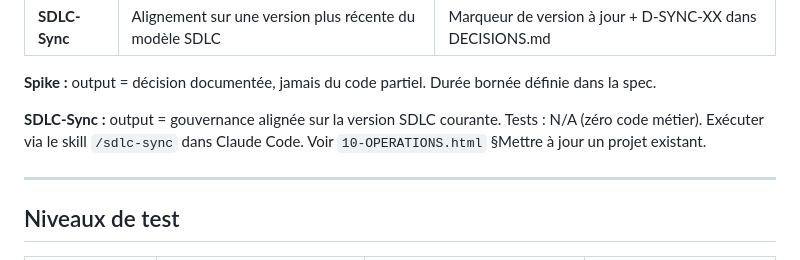
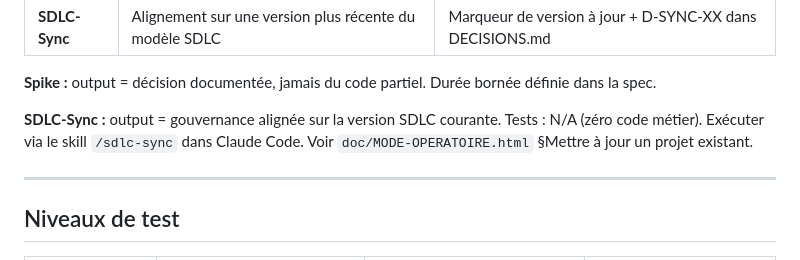
Before and after one commit to laurentGELY/SDLC, a Markdown page: 02-STANDARDS-TEMPLATE.md, the part around one of its changes. Rendered like a GitHub page.

Commit message:
nettoyage references croisées anciens noms de fichiers

```diff
--- a/02-STANDARDS-TEMPLATE.md
+++ b/02-STANDARDS-TEMPLATE.md
@@ -38,7 +38,7 @@
 
 **Spike :** output = décision documentée, jamais du code partiel. Durée bornée définie dans la spec.
 
-**SDLC-Sync :** output = gouvernance alignée sur la version SDLC courante. Tests : N/A (zéro code métier). Exécuter via le skill `/sdlc-sync` dans Claude Code. Voir `10-OPERATIONS.html` §Mettre à jour un projet existant.
+**SDLC-Sync :** output = gouvernance alignée sur la version SDLC courante. Tests : N/A (zéro code métier). Exécuter via le skill `/sdlc-sync` dans Claude Code. Voir `doc/MODE-OPERATOIRE.html` §Mettre à jour un projet existant.
 
 ---
 
```
Also changed, not shown: other parts of 02-STANDARDS-TEMPLATE.md (+2 -2 lines), 01-Claude-md-TEMPLATE.md (+1 -1 lines), 07-DECISIONS-SDLC.md (+1 -0 lines).
